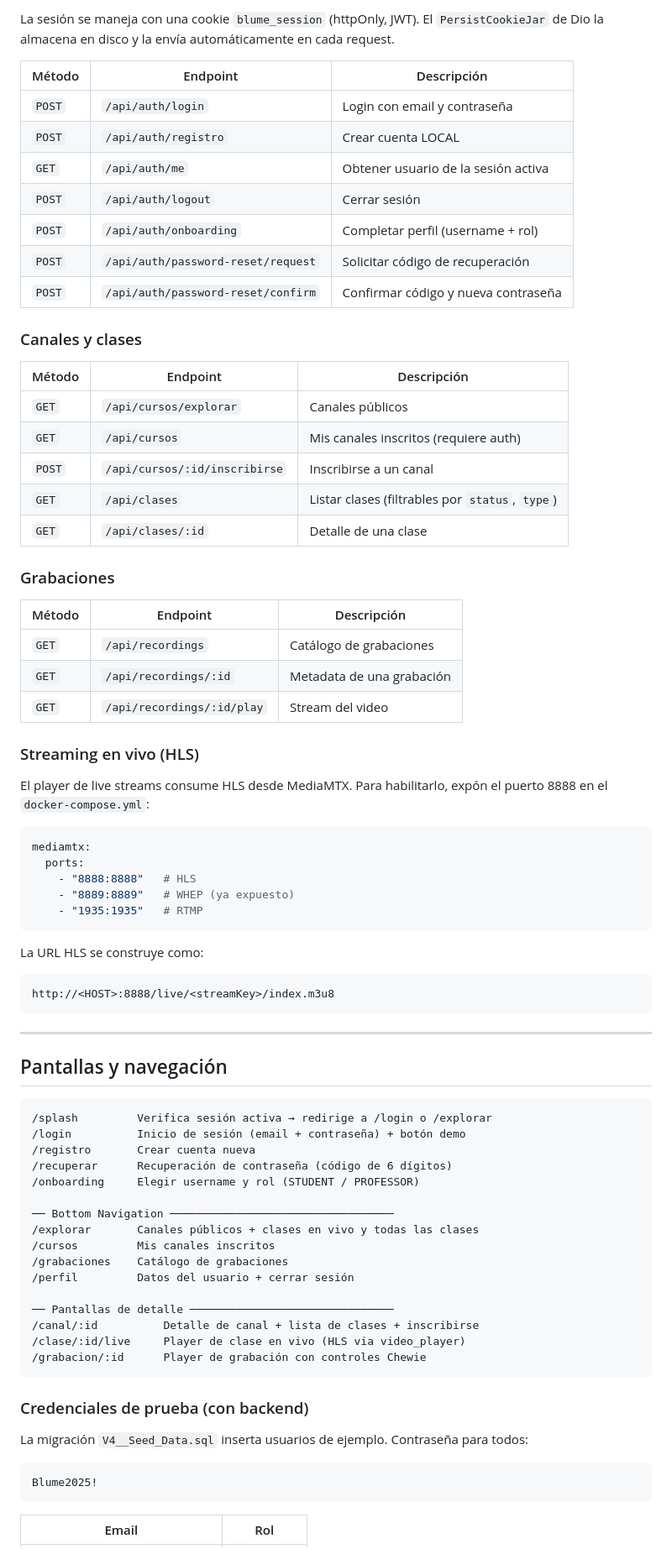
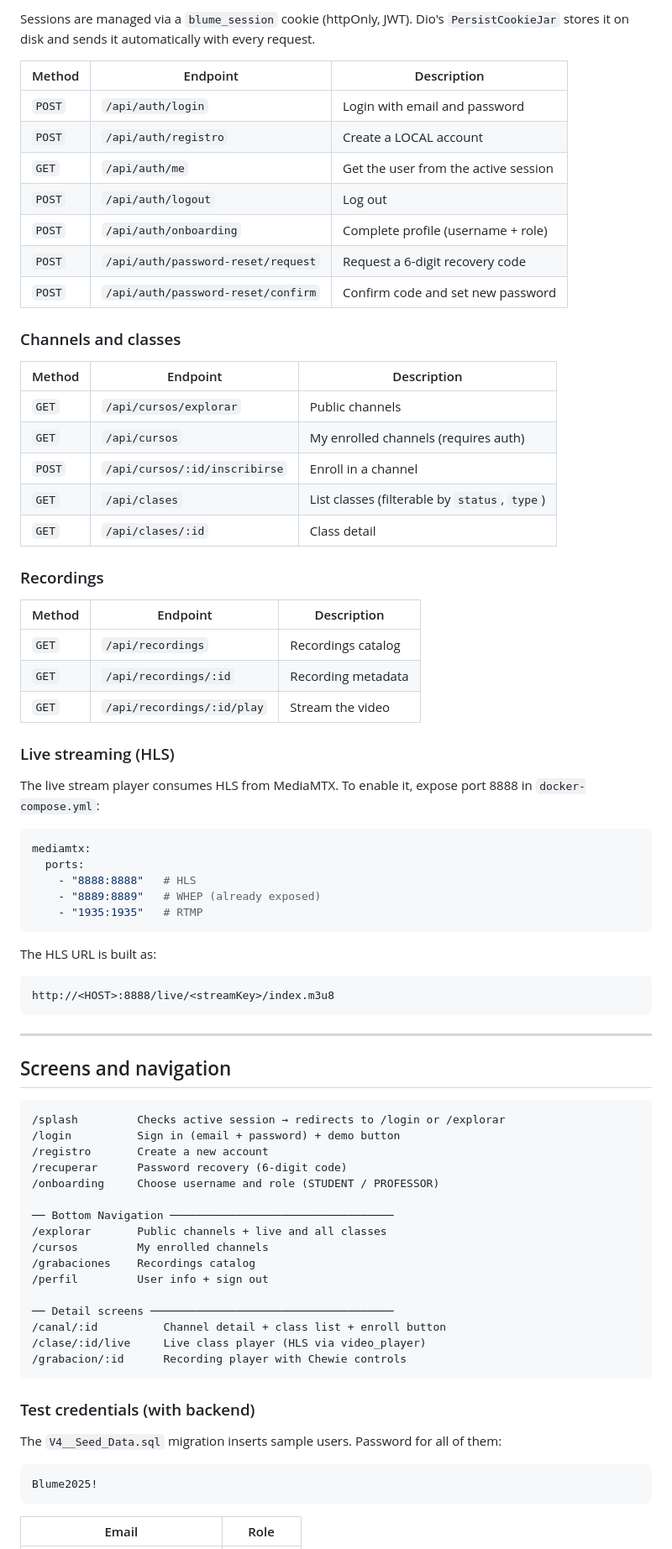
Before and after one commit to Salon-1C/blume_ma, a Markdown page: README.md, the part around one of its changes. Shown at 84% size. Rendered like a GitHub page.

Commit message:
Translate README.md to English and update content for clarity and consistency

````diff
--- a/README.md
+++ b/README.md
@@ -225,81 +225,81 @@ La app consume la API REST del stack de Blume a través de Traefik (puerto 80):
 
-La sesión se maneja con una cookie `blume_session` (httpOnly, JWT). El `PersistCookieJar` de Dio la almacena en disco y la envía automáticamente en cada request.
+Sessions are managed via a `blume_session` cookie (httpOnly, JWT). Dio's `PersistCookieJar` stores it on disk and sends it automatically with every request.
 
-| Método | Endpoint | Descripción |
+| Method | Endpoint | Description |
 |---|---|---|
-| `POST` | `/api/auth/login` | Login con email y contraseña |
-| `POST` | `/api/auth/registro` | Crear cuenta LOCAL |
-| `GET` | `/api/auth/me` | Obtener usuario de la sesión activa |
-| `POST` | `/api/auth/logout` | Cerrar sesión |
-| `POST` | `/api/auth/onboarding` | Completar perfil (username + rol) |
-| `POST` | `/api/auth/password-reset/request` | Solicitar código de recuperación |
-| `POST` | `/api/auth/password-reset/confirm` | Confirmar código y nueva contraseña |
+| `POST` | `/api/auth/login` | Login with email and password |
+| `POST` | `/api/auth/registro` | Create a LOCAL account |
+| `GET` | `/api/auth/me` | Get the user from the active session |
+| `POST` | `/api/auth/logout` | Log out |
+| `POST` | `/api/auth/onboarding` | Complete profile (username + role) |
+| `POST` | `/api/auth/password-reset/request` | Request a 6-digit recovery code |
+| `POST` | `/api/auth/password-reset/confirm` | Confirm code and set new password |
 
-### Canales y clases
+### Channels and classes
 
-| Método | Endpoint | Descripción |
+| Method | Endpoint | Description |
 |---|---|---|
-| `GET` | `/api/cursos/explorar` | Canales públicos |
-| `GET` | `/api/cursos` | Mis canales inscritos (requiere auth) |
-| `POST` | `/api/cursos/:id/inscribirse` | Inscribirse a un canal |
-| `GET` | `/api/clases` | Listar clases (filtrables por `status`, `type`) |
-| `GET` | `/api/clases/:id` | Detalle de una clase |
+| `GET` | `/api/cursos/explorar` | Public channels |
+| `GET` | `/api/cursos` | My enrolled channels (requires auth) |
+| `POST` | `/api/cursos/:id/inscribirse` | Enroll in a channel |
+| `GET` | `/api/clases` | List classes (filterable by `status`, `type`) |
+| `GET` | `/api/clases/:id` | Class detail |
 
-### Grabaciones
+### Recordings
 
-| Método | Endpoint | Descripción |
+| Method | Endpoint | Description |
 |---|---|---|
-| `GET` | `/api/recordings` | Catálogo de grabaciones |
-| `GET` | `/api/recordings/:id` | Metadata de una grabación |
-| `GET` | `/api/recordings/:id/play` | Stream del video |
+| `GET` | `/api/recordings` | Recordings catalog |
+| `GET` | `/api/recordings/:id` | Recording metadata |
+| `GET` | `/api/recordings/:id/play` | Stream the video |
 
-### Streaming en vivo (HLS)
+### Live streaming (HLS)
 
-El player de live streams consume HLS desde MediaMTX. Para habilitarlo, expón el puerto 8888 en el `docker-compose.yml`:
+The live stream player consumes HLS from MediaMTX. To enable it, expose port 8888 in `docker-compose.yml`:
 
 ```yaml
 mediamtx:
   ports:
     - "8888:8888"   # HLS
-    - "8889:8889"   # WHEP (ya expuesto)
+    - "8889:8889"   # WHEP (already exposed)
     - "1935:1935"   # RTMP
 ```
 
-La URL HLS se construye como:
+The HLS URL is built as:
 ```
 http://<HOST>:8888/live/<streamKey>/index.m3u8
 ```
 
 ---
 
-## Pantallas y navegación
+## Screens and navigation
 
 ```
-/splash         Verifica sesión activa → redirige a /login o /explorar
-/login          Inicio de sesión (email + contraseña) + botón demo
-/registro       Crear cuenta nueva
-/recuperar      Recuperación de contraseña (código de 6 dígitos)
-/onboarding     Elegir username y rol (STUDENT / PROFESSOR)
+/splash         Checks active session → redirects to /login or /explorar
+/login          Sign in (email + password) + demo button
+/registro       Create a new account
+/recuperar      Password recovery (6-digit code)
+/onboarding     Choose username and role (STUDENT / PROFESSOR)
 
 ── Bottom Navigation ──────────────────────────────────
-/explorar       Canales públicos + clases en vivo y todas las clases
-/cursos         Mis canales inscritos
-/grabaciones    Catálogo de grabaciones
-/perfil         Datos del usuario + cerrar sesión
+/explorar       Public channels + live and all classes
+/cursos         My enrolled channels
+/grabaciones    Recordings catalog
+/perfil         User info + sign out
 
-── Pantallas de detalle ───────────────────────────────
-/canal/:id          Detalle de canal + lista de clases + inscribirse
-/clase/:id/live     Player de clase en vivo (HLS via video_player)
-/grabacion/:id      Player de grabación con controles Chewie
+── Detail screens ─────────────────────────────────────
+/canal/:id          Channel detail + class list + enroll button
+/clase/:id/live     Live class player (HLS via video_player)
+/grabacion/:id      Recording player with Chewie controls
 ```
 
-### Credenciales de prueba (con backend)
+### Test credentials (with backend)
 
-La migración `V4__Seed_Data.sql` inserta usuarios de ejemplo. Contraseña para todos:
+The `V4__Seed_Data.sql` migration inserts sample users. Password for all of them:
 
 ```
 Blume2025!
 ```
 
-| Email | Rol |
+| Email | Role |
 |---|---|
````
Also changed, not shown: other parts of README.md (+71 -71 lines).
